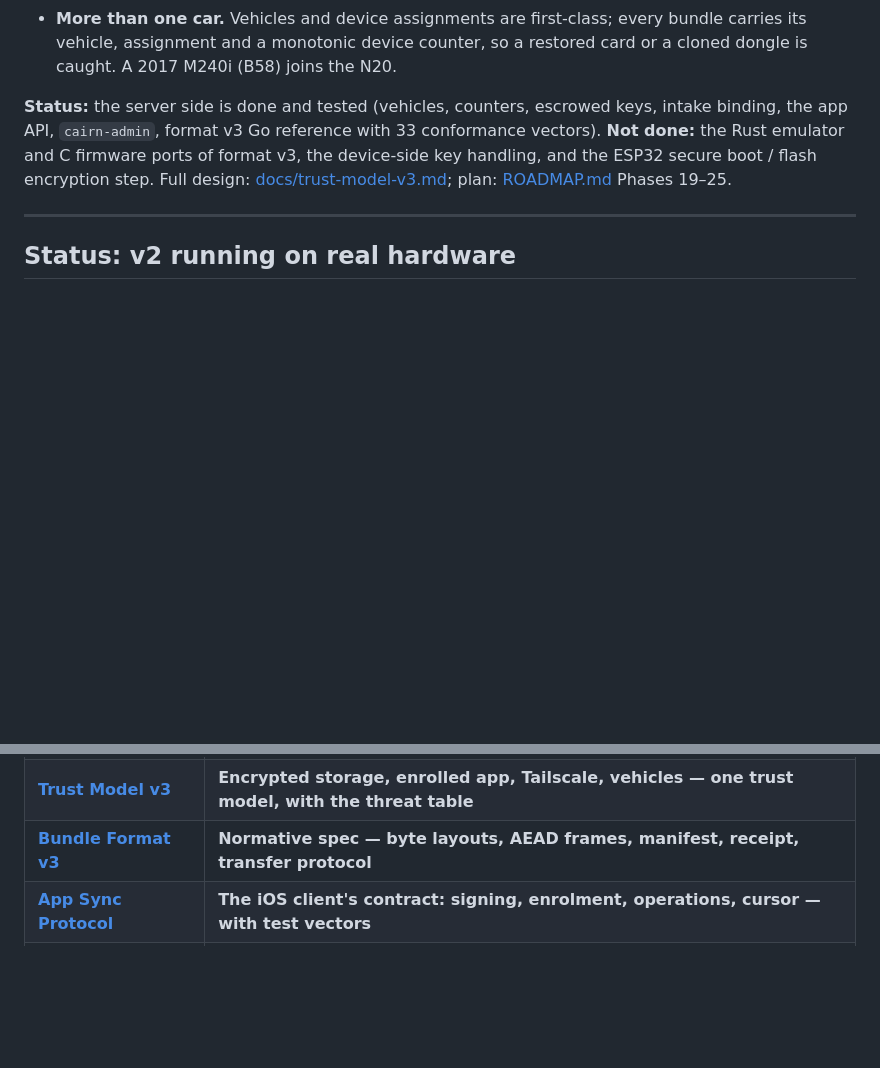
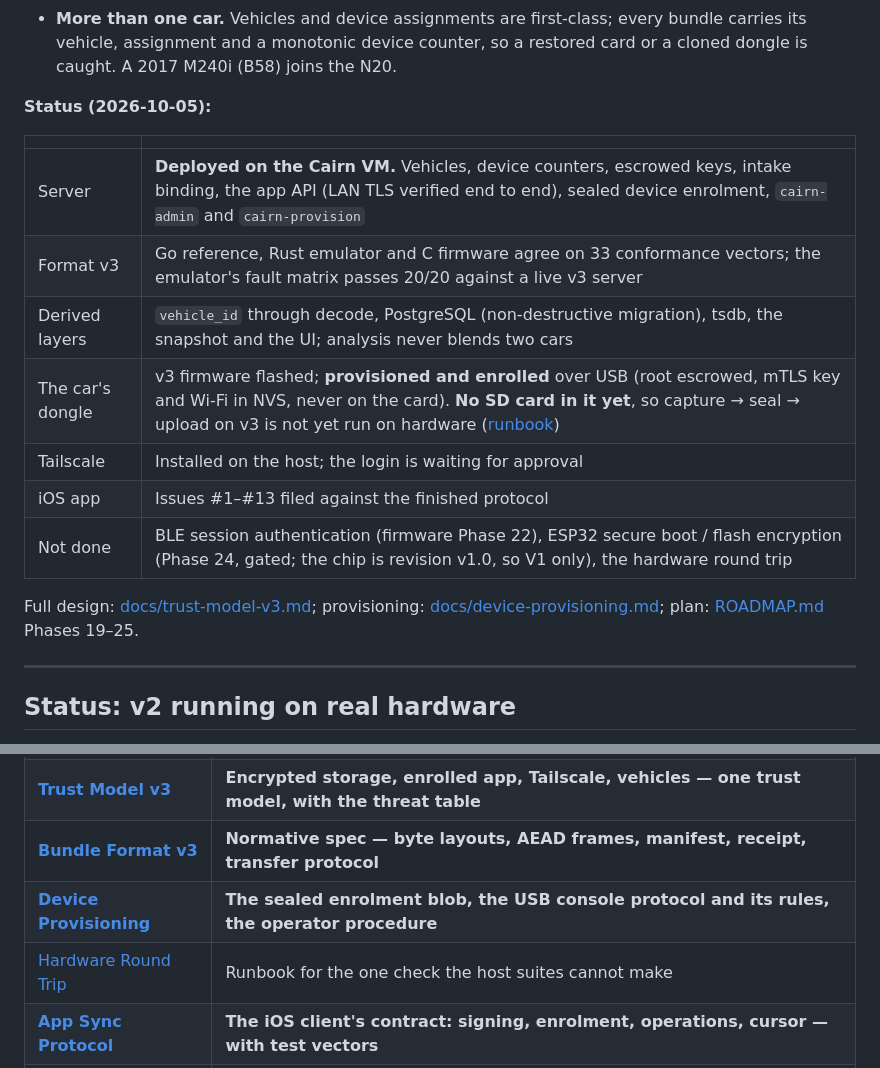
Before and after one commit to ParkWardRR/Cairn, a Markdown page: README.md, 2 parts joined by grey strips. Drawn GitHub-style; blank space fills up the shorter version.

```diff
--- a/README.md
+++ b/README.md
@@ -104,12 +104,21 @@ data). One trust model instead of three features:
   bundle carries its vehicle, assignment and a monotonic device counter, so a
   restored card or a cloned dongle is caught. A 2017 M240i (B58) joins the N20.
 
-**Status:** the server side is done and tested (vehicles, counters, escrowed
-keys, intake binding, the app API, `cairn-admin`, format v3 Go reference with
-33 conformance vectors). **Not done:** the Rust emulator and C firmware ports of
-format v3, the device-side key handling, and the ESP32 secure boot / flash
-encryption step. Full design: [docs/trust-model-v3.md](docs/trust-model-v3.md);
-plan: [ROADMAP.md](ROADMAP.md) Phases 19–25.
+**Status (2026-10-05):**
+
+| | |
+|---|---|
+| Server | **Deployed on the Cairn VM.** Vehicles, device counters, escrowed keys, intake binding, the app API (LAN TLS verified end to end), sealed device enrolment, `cairn-admin` and `cairn-provision` |
+| Format v3 | Go reference, Rust emulator and C firmware agree on 33 conformance vectors; the emulator's fault matrix passes 20/20 against a live v3 server |
+| Derived layers | `vehicle_id` through decode, PostgreSQL (non-destructive migration), tsdb, the snapshot and the UI; analysis never blends two cars |
+| The car's dongle | v3 firmware flashed; **provisioned and enrolled** over USB (root escrowed, mTLS key and Wi-Fi in NVS, never on the card). **No SD card in it yet**, so capture → seal → upload on v3 is not yet run on hardware ([runbook](docs/hardware-roundtrip.md)) |
+| Tailscale | Installed on the host; the login is waiting for approval |
+| iOS app | Issues #1–#13 filed against the finished protocol |
+| Not done | BLE session authentication (firmware Phase 22), ESP32 secure boot / flash encryption (Phase 24, gated; the chip is revision v1.0, so V1 only), the hardware round trip |
+
+Full design: [docs/trust-model-v3.md](docs/trust-model-v3.md); provisioning:
+[docs/device-provisioning.md](docs/device-provisioning.md); plan:
+[ROADMAP.md](ROADMAP.md) Phases 19–25.
 
 ---
 
@@ -999,6 +1008,8 @@ The [CI workflow](.github/workflows/ci.yml) runs on a self-hosted runner and val
 | [v2 Hardware Mapping Audit](docs/v2-hardware-mapping-audit.md) | Firmware checked against the vendor guide, the vendored library and measured values — what matched, what was wrong, and what is deliberately left alone |
 | **[Trust Model v3](docs/trust-model-v3.md)** | **Encrypted storage, enrolled app, Tailscale, vehicles — one trust model, with the threat table** |
 | **[Bundle Format v3](docs/bundle-format-v3.md)** | **Normative spec — byte layouts, AEAD frames, manifest, receipt, transfer protocol** |
+| **[Device Provisioning](docs/device-provisioning.md)** | **The sealed enrolment blob, the USB console protocol and its rules, the operator procedure** |
+| [Hardware Round Trip](docs/hardware-roundtrip.md) | Runbook for the one check the host suites cannot make |
 | **[App Sync Protocol](docs/app-sync-protocol.md)** | **The iOS client's contract: signing, enrolment, operations, cursor — with test vectors** |
 | [Tailscale Deployment](docs/tailscale-deployment.md) | Host install, Serve, ACLs, Funnel off |
 | [ESP32 Hardening](docs/esp32-hardening.md) | Flash encryption, secure boot, irreversibility, what the chip can and cannot do |
```
Also changed, not shown: ROADMAP.md (+88 -40 lines), docs/hardware-roundtrip.md (added, +93 -0 lines).
